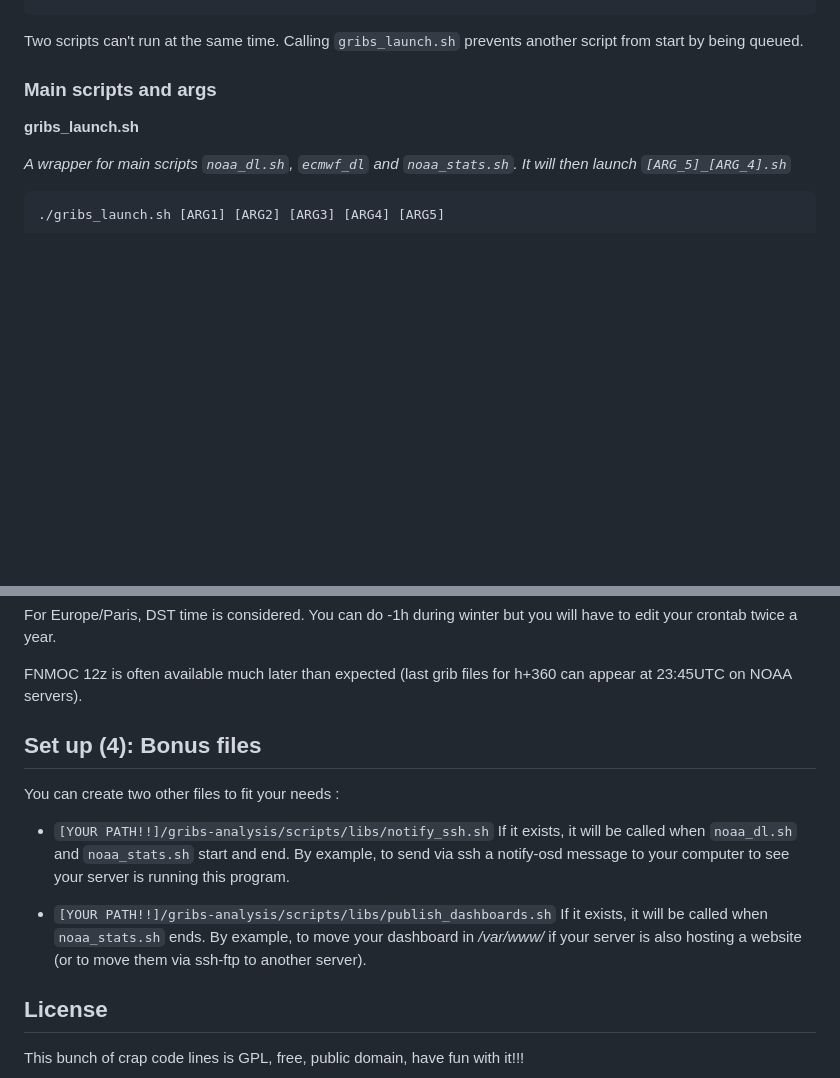
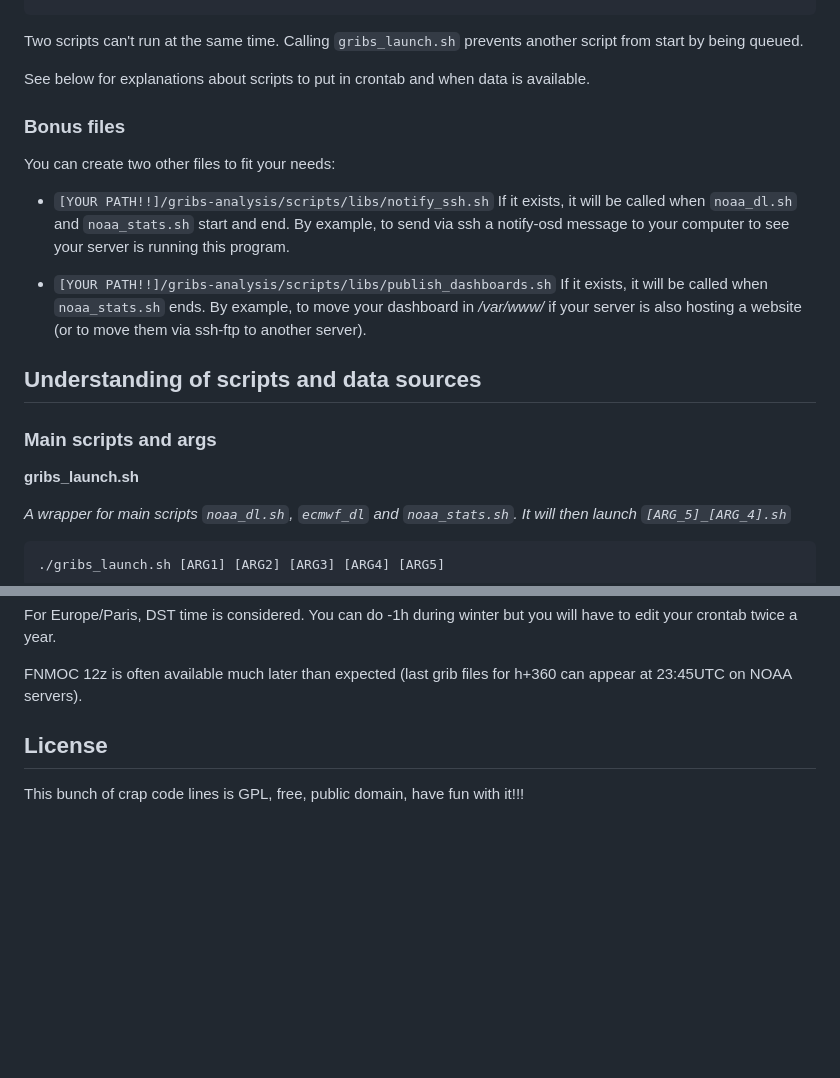
Before and after one commit to matahina/gribs-analysis, a Markdown page: Readme.Md, 2 parts joined by grey strips. Rendered like a GitHub page; folded sections open; blank space fills up the shorter version.

```diff
--- a/Readme.Md
+++ b/Readme.Md
@@ -209,4 +256,16 @@ This is for a server in Europe/Paris tz zone:
 Two scripts can't run at the same time. Calling `gribs_launch.sh` prevents another script from start by being queued.
+
+See below for explanations about scripts to put in crontab and when data is available.
+
+### Bonus files
+
+You can create two other files to fit your needs:
+
+- `[YOUR PATH!!]/gribs-analysis/scripts/libs/notify_ssh.sh` If it exists, it will be called when `noaa_dl.sh` and `noaa_stats.sh` start and end. By example, to send via ssh a notify-osd message to your computer to see your server is running this program.
+
+- `[YOUR PATH!!]/gribs-analysis/scripts/libs/publish_dashboards.sh` If it exists, it will be called when `noaa_stats.sh` ends. By example, to move your dashboard in */var/www/* if your server is also hosting a website (or to move them via ssh-ftp to another server).
+
+## Understanding of scripts and data sources
 
 ### Main scripts and args
 
@@ -311,13 +370,6 @@ For Europe/Paris, DST time is considered. You can do -1h during winter but you w
 
 FNMOC 12z is often available much later than expected (last grib files for h+360 can appear at 23:45UTC on NOAA servers).
 
-## Set up (4): Bonus files
-
-You can create two other files to fit your needs :
-
-- `[YOUR PATH!!]/gribs-analysis/scripts/libs/notify_ssh.sh` If it exists, it will be called when `noaa_dl.sh` and `noaa_stats.sh` start and end. By example, to send via ssh a notify-osd message to your computer to see your server is running this program.
-
-- `[YOUR PATH!!]/gribs-analysis/scripts/libs/publish_dashboards.sh` If it exists, it will be called when `noaa_stats.sh` ends. By example, to move your dashboard in */var/www/* if your server is also hosting a website (or to move them via ssh-ftp to another server).
 
 ## License
 This bunch of crap code lines is GPL, free, public domain, have fun with it!!!
```
Also changed, not shown: other parts of Readme.Md (+101 -54 lines).
